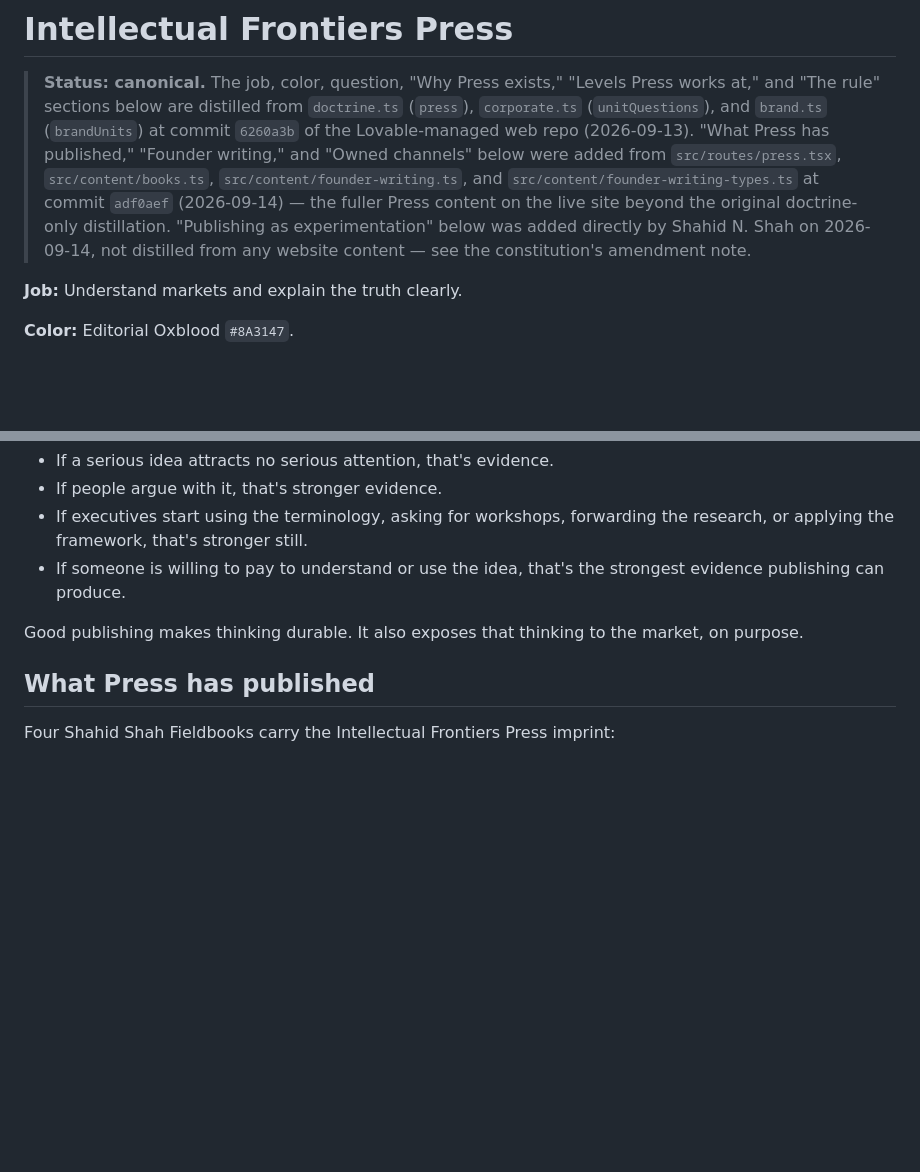
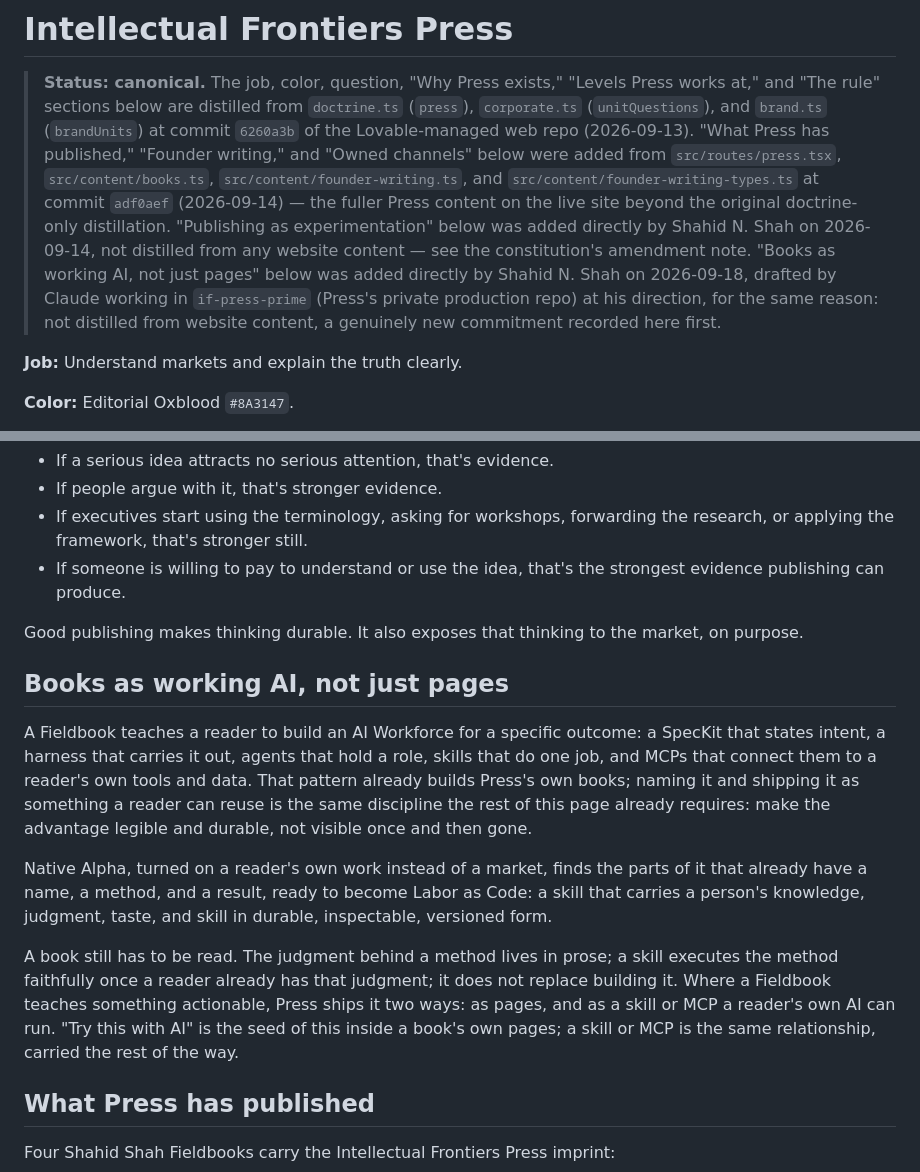
Before and after one commit to intellectual-frontiers/.github, a Markdown page: context/units/press.md, 2 parts joined by grey strips. GitHub-like rendering; blank space fills up the shorter version.

Commit message:
Add "Books as working AI, not just pages": AI Workforce and Labor as Code
Press's public commitment: a Fieldbook that teaches an actionable method
ships it two ways, as pages and as a skill or MCP tool a reader's own AI
can run. Names the two terms this uses going forward - AI Workforce (a
SpecKit, a harness, agents, skills, and MCPs assembled toward one
outcome) and Labor as Code (a skill that carries a person's knowledge,
judgment, taste, and skill in durable, inspectable, versioned form) -
the same way "Native Alpha" is already a defined, consistent term across
Press's output.

context/units/press.md gets the new section, alongside "Publishing as
experimentation" as another directly-added commitment rather than
something distilled from the website.

spec-kit/specs/0003-if-press/spec.md gets FR-018-FR-020 (a Fieldbook
ships the method as a skill/MCP too; a skill executes faithfully and
never makes the reader's judgment call for them; the two terms stay
consistent wherever they're used), SC-009-SC-011, two new Key entities,
and the Out of scope / traceability updates to match.

This is the public "what Press is" half. The operational half - the
shared skills/ directory, the publish-decision discipline a skill needs
before it reaches a reader, and a first worked example
(skills/bootstrap-chief-of-staff) - already landed in if-press-prime's
own spec-kit/spec.md (FR-027-FR-031), drafted there directly since
add_repo can't attach a repo whose name starts with "." to that session.
Routed here once Shahid confirmed the work and asked for it under his
own authorship.

```diff
--- a/context/units/press.md
+++ b/context/units/press.md
@@ -11,7 +11,12 @@
 > the fuller Press content on the live site beyond the original
 > doctrine-only distillation. "Publishing as experimentation" below was
 > added directly by Shahid N. Shah on 2026-09-14, not distilled from any
-> website content — see the constitution's amendment note.
+> website content — see the constitution's amendment note. "Books as
+> working AI, not just pages" below was added directly by Shahid N.
+> Shah on 2026-09-18, drafted by Claude working in `if-press-prime`
+> (Press's private production repo) at his direction, for the same
+> reason: not distilled from website content, a genuinely new
+> commitment recorded here first.
 
 **Job:** Understand markets and explain the truth clearly.
 
@@ -90,6 +95,31 @@ another form of experimentation, with its own evidence ladder:
 Good publishing makes thinking durable. It also exposes that thinking to
 the market, on purpose.
 
+## Books as working AI, not just pages
+
+A Fieldbook teaches a reader to build an AI Workforce for a specific
+outcome: a SpecKit that states intent, a harness that carries it out,
+agents that hold a role, skills that do one job, and MCPs that connect
+them to a reader's own tools and data. That pattern already builds
+Press's own books; naming it and shipping it as something a reader can
+reuse is the same discipline the rest of this page already requires:
+make the advantage legible and durable, not visible once and then
+gone.
+
+Native Alpha, turned on a reader's own work instead of a market, finds
+the parts of it that already have a name, a method, and a result,
+ready to become Labor as Code: a skill that carries a person's
+knowledge, judgment, taste, and skill in durable, inspectable,
+versioned form.
+
+A book still has to be read. The judgment behind a method lives in
+prose; a skill executes the method faithfully once a reader already
+has that judgment; it does not replace building it. Where a Fieldbook
+teaches something actionable, Press ships it two ways: as pages, and
+as a skill or MCP a reader's own AI can run. "Try this with AI" is the
+seed of this inside a book's own pages; a skill or MCP is the same
+relationship, carried the rest of the way.
+
 ## What Press has published
 
 Four Shahid Shah Fieldbooks carry the Intellectual Frontiers Press
```
Also changed, not shown: 1 other file.
